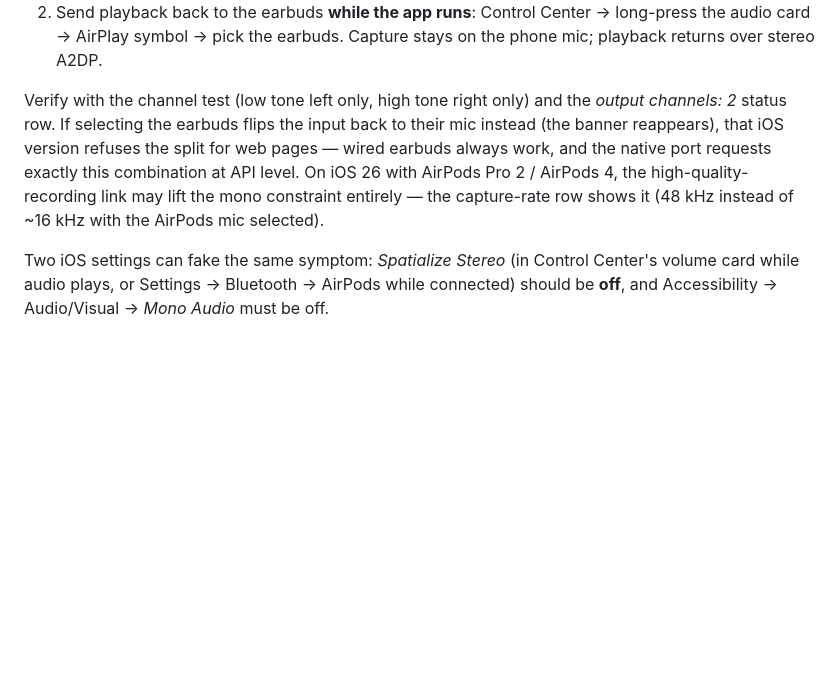
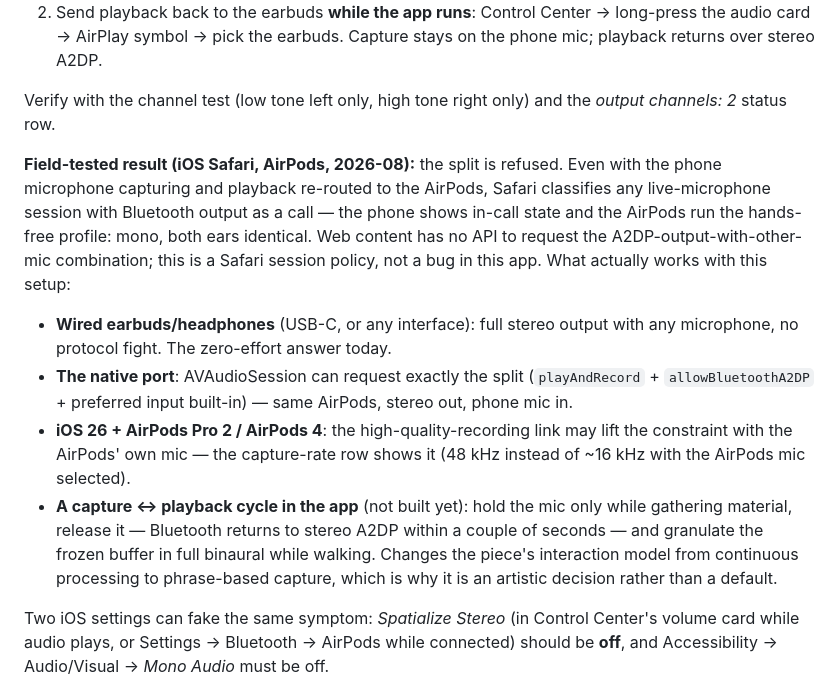
Before and after one commit to karmelkohle/echo-morphologies, a Markdown page: README.md, the part around the change. Drawn GitHub-style; blank space fills up the shorter version.

Commit message:
README: record the field-tested Safari routing verdict
The phone-mic + AirPods-stereo split is refused on iOS Safari: any live
microphone with Bluetooth output is classified as a call (in-call state,
hands-free profile, mono both ears), even when the built-in mic captures and
playback was re-routed by hand. Documented with the options that actually
work — wired output, the native port's session flags, the iOS 26 AirPods
high-quality-recording path, and a possible capture/release cycle mode that
would trade continuous processing for full-stereo playback of frozen
material.

```diff
--- a/README.md
+++ b/README.md
@@ -175,13 +175,30 @@ it takes two steps on iOS:
    stays on the phone mic; playback returns over stereo A2DP.
 
 Verify with the channel test (low tone left only, high tone right only) and
-the *output channels: 2* status row. If selecting the earbuds flips the
-input back to their mic instead (the banner reappears), that iOS version
-refuses the split for web pages — wired earbuds always work, and the native
-port requests exactly this combination at API level. On iOS 26 with AirPods
-Pro 2 / AirPods 4, the high-quality-recording link may lift the mono
-constraint entirely — the capture-rate row shows it (48 kHz instead of
-~16 kHz with the AirPods mic selected).
+the *output channels: 2* status row.
+
+**Field-tested result (iOS Safari, AirPods, 2026-08):** the split is refused.
+Even with the phone microphone capturing and playback re-routed to the
+AirPods, Safari classifies any live-microphone session with Bluetooth output
+as a call — the phone shows in-call state and the AirPods run the hands-free
+profile: mono, both ears identical. Web content has no API to request the
+A2DP-output-with-other-mic combination; this is a Safari session policy, not
+a bug in this app. What actually works with this setup:
+
+- **Wired earbuds/headphones** (USB-C, or any interface): full stereo output
+  with any microphone, no protocol fight. The zero-effort answer today.
+- **The native port**: AVAudioSession can request exactly the split
+  (`playAndRecord` + `allowBluetoothA2DP` + preferred input built-in) —
+  same AirPods, stereo out, phone mic in.
+- **iOS 26 + AirPods Pro 2 / AirPods 4**: the high-quality-recording link
+  may lift the constraint with the AirPods' own mic — the capture-rate row
+  shows it (48 kHz instead of ~16 kHz with the AirPods mic selected).
+- **A capture ↔ playback cycle in the app** (not built yet): hold the mic
+  only while gathering material, release it — Bluetooth returns to stereo
+  A2DP within a couple of seconds — and granulate the frozen buffer in full
+  binaural while walking. Changes the piece's interaction model from
+  continuous processing to phrase-based capture, which is why it is an
+  artistic decision rather than a default.
 
 Two iOS settings can fake the same symptom: *Spatialize Stereo* (in Control
 Center's volume card while audio plays, or Settings → Bluetooth → AirPods
```
